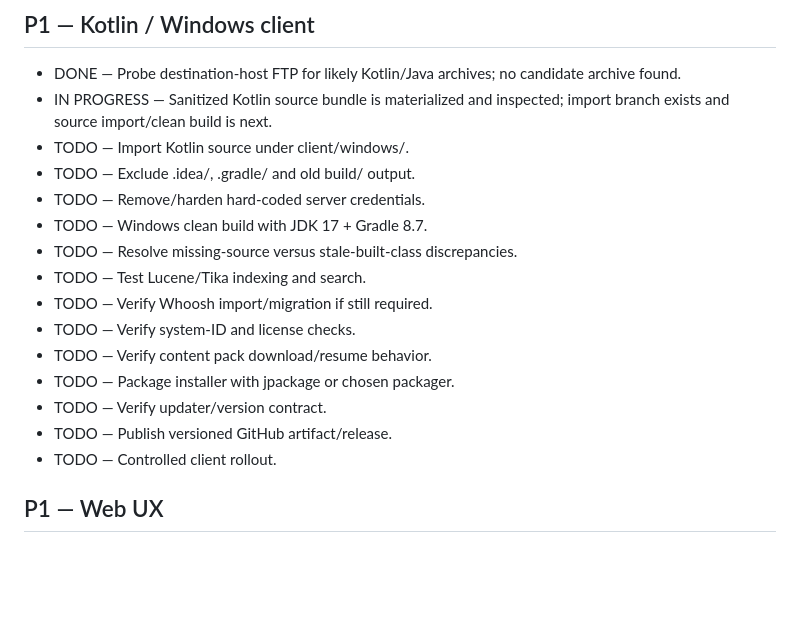
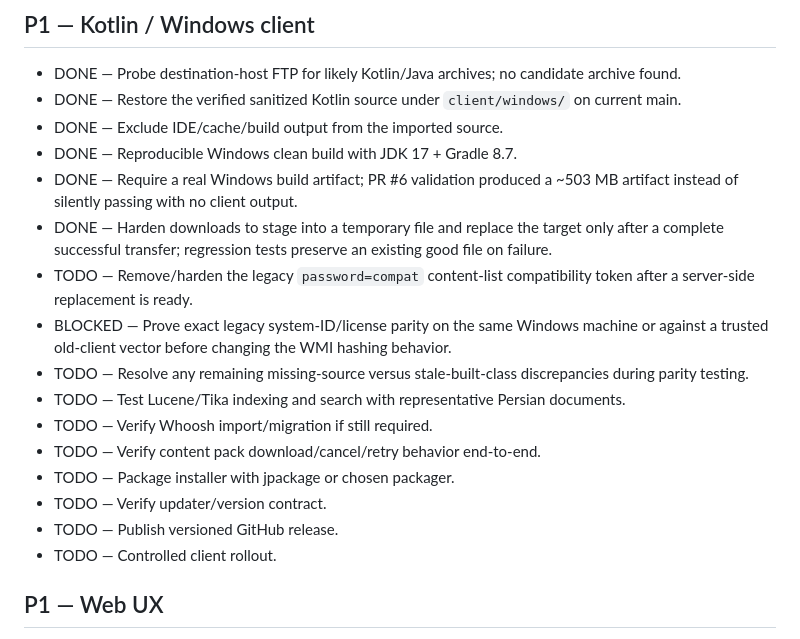
Before and after one commit to motealle/matnyaab, a Markdown page: docs/BACKLOG.md, the part around the change. Rendered like a GitHub page; blank space fills up the shorter version.

```diff
--- a/docs/BACKLOG.md
+++ b/docs/BACKLOG.md
@@ -66,19 +66,20 @@ Status legend: DONE, IN PROGRESS, BLOCKED, TODO, DEFERRED.
 ## P1 — Kotlin / Windows client
 
 - DONE — Probe destination-host FTP for likely Kotlin/Java archives; no candidate archive found.
-- IN PROGRESS — Sanitized Kotlin source bundle is materialized and inspected; import branch exists and source import/clean build is next.
-- TODO — Import Kotlin source under client/windows/.
-- TODO — Exclude .idea/, .gradle/ and old build/ output.
-- TODO — Remove/harden hard-coded server credentials.
-- TODO — Windows clean build with JDK 17 + Gradle 8.7.
-- TODO — Resolve missing-source versus stale-built-class discrepancies.
-- TODO — Test Lucene/Tika indexing and search.
+- DONE — Restore the verified sanitized Kotlin source under `client/windows/` on current main.
+- DONE — Exclude IDE/cache/build output from the imported source.
+- DONE — Reproducible Windows clean build with JDK 17 + Gradle 8.7.
+- DONE — Require a real Windows build artifact; PR #6 validation produced a ~503 MB artifact instead of silently passing with no client output.
+- DONE — Harden downloads to stage into a temporary file and replace the target only after a complete successful transfer; regression tests preserve an existing good file on failure.
+- TODO — Remove/harden the legacy `password=compat` content-list compatibility token after a server-side replacement is ready.
+- BLOCKED — Prove exact legacy system-ID/license parity on the same Windows machine or against a trusted old-client vector before changing the WMI hashing behavior.
+- TODO — Resolve any remaining missing-source versus stale-built-class discrepancies during parity testing.
+- TODO — Test Lucene/Tika indexing and search with representative Persian documents.
 - TODO — Verify Whoosh import/migration if still required.
-- TODO — Verify system-ID and license checks.
-- TODO — Verify content pack download/resume behavior.
+- TODO — Verify content pack download/cancel/retry behavior end-to-end.
 - TODO — Package installer with jpackage or chosen packager.
 - TODO — Verify updater/version contract.
-- TODO — Publish versioned GitHub artifact/release.
+- TODO — Publish versioned GitHub release.
 - TODO — Controlled client rollout.
 
 ## P1 — Web UX
```
Also changed, not shown: docs/HANDOFF.md (+16 -10 lines), docs/MIGRATION_STATUS.md (+8 -9 lines).
